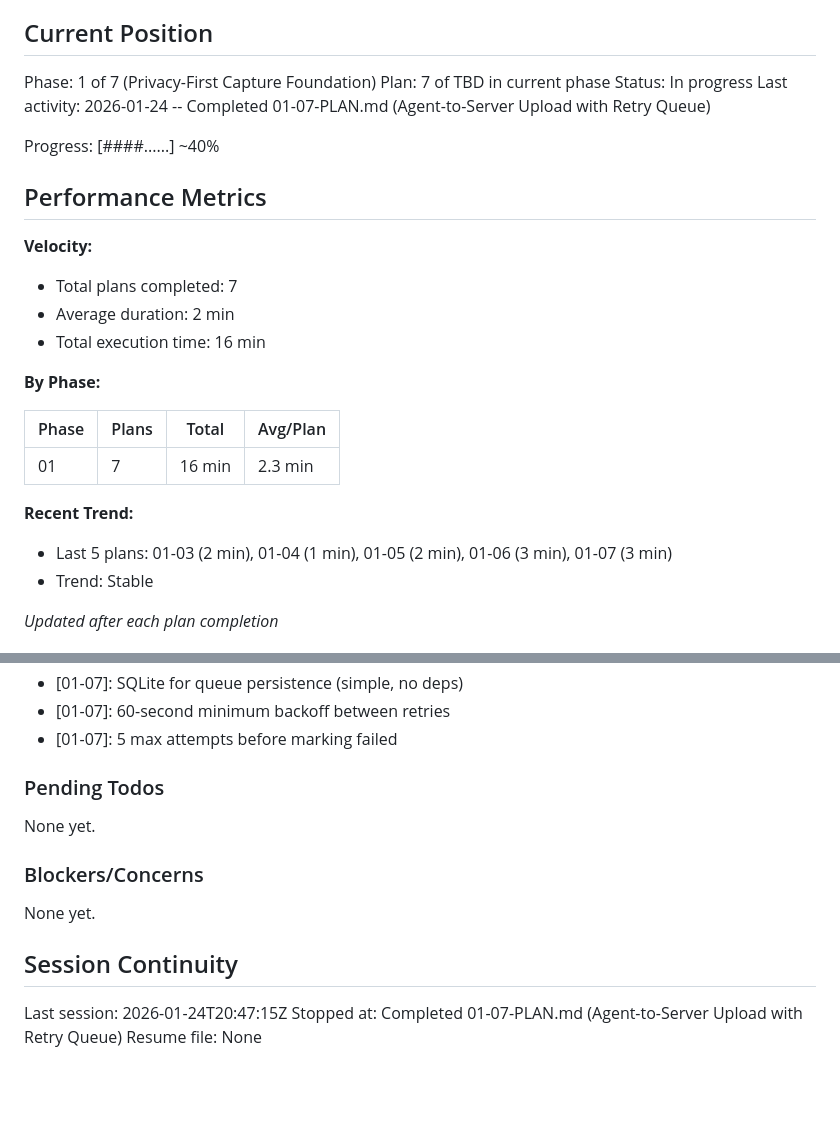
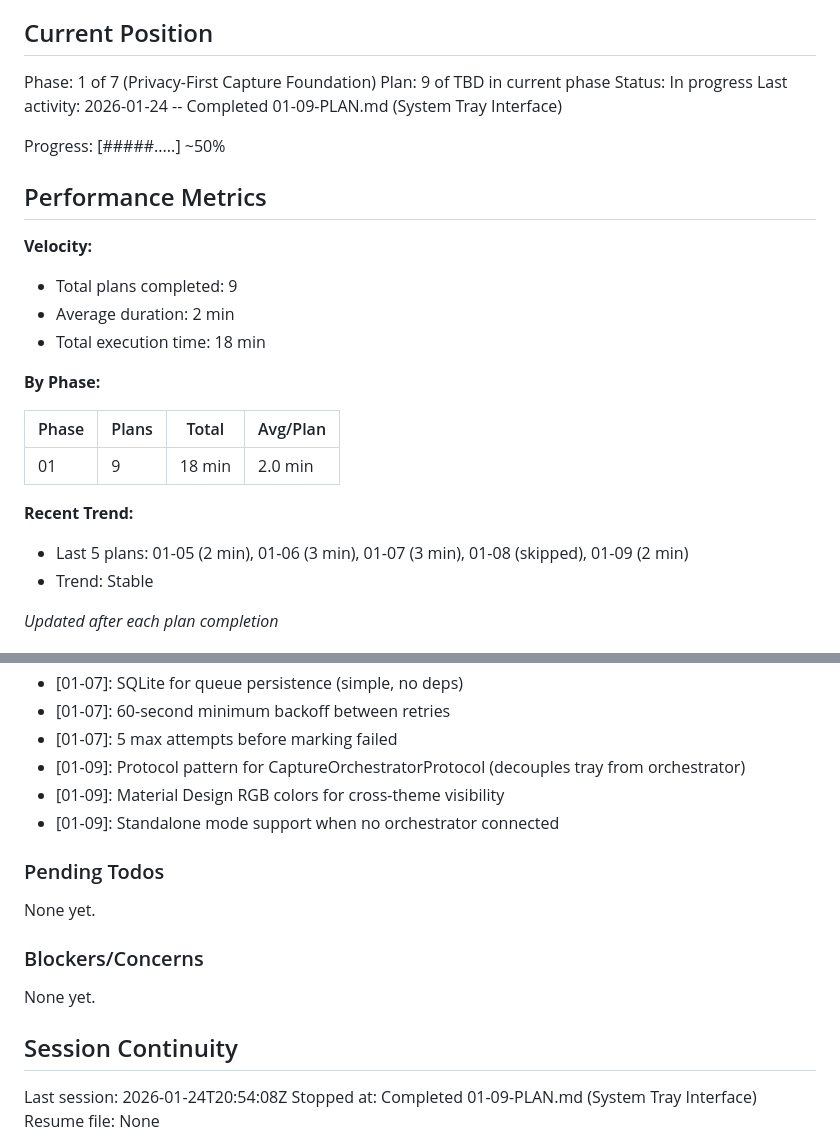
Before and after one commit to Arnarsson/Jarvis, a Markdown page: .planning/STATE.md, 2 parts joined by grey strips. GitHub-like rendering; blank space fills up the shorter version.

Commit message:
docs(01-09): complete system tray interface plan
Tasks completed: 2/2
- Icon generation utilities with TrayStatus enum and Material Design colors
- System tray with pystray, context menu, and orchestrator protocol

SUMMARY: .planning/phases/01-privacy-first-capture-foundation/01-09-SUMMARY.md

```diff
--- a/.planning/STATE.md
+++ b/.planning/STATE.md
@@ -10,27 +10,27 @@ See: .planning/PROJECT.md (updated 2026-01-24)
 ## Current Position
 
 Phase: 1 of 7 (Privacy-First Capture Foundation)
-Plan: 7 of TBD in current phase
+Plan: 9 of TBD in current phase
 Status: In progress
-Last activity: 2026-01-24 -- Completed 01-07-PLAN.md (Agent-to-Server Upload with Retry Queue)
+Last activity: 2026-01-24 -- Completed 01-09-PLAN.md (System Tray Interface)
 
-Progress: [####......] ~40%
+Progress: [#####.....] ~50%
 
 ## Performance Metrics
 
 **Velocity:**
-- Total plans completed: 7
+- Total plans completed: 9
 - Average duration: 2 min
-- Total execution time: 16 min
+- Total execution time: 18 min
 
 **By Phase:**
 
 | Phase | Plans | Total | Avg/Plan |
 |-------|-------|-------|----------|
-| 01 | 7 | 16 min | 2.3 min |
+| 01 | 9 | 18 min | 2.0 min |
 
 **Recent Trend:**
-- Last 5 plans: 01-03 (2 min), 01-04 (1 min), 01-05 (2 min), 01-06 (3 min), 01-07 (3 min)
+- Last 5 plans: 01-05 (2 min), 01-06 (3 min), 01-07 (3 min), 01-08 (skipped), 01-09 (2 min)
 - Trend: Stable
 
 *Updated after each plan completion*
@@ -70,6 +70,9 @@ Recent decisions affecting current work:
 - [01-07]: SQLite for queue persistence (simple, no deps)
 - [01-07]: 60-second minimum backoff between retries
 - [01-07]: 5 max attempts before marking failed
+- [01-09]: Protocol pattern for CaptureOrchestratorProtocol (decouples tray from orchestrator)
+- [01-09]: Material Design RGB colors for cross-theme visibility
+- [01-09]: Standalone mode support when no orchestrator connected
 
 ### Pending Todos
 
@@ -81,6 +84,6 @@ None yet.
 
 ## Session Continuity
 
-Last session: 2026-01-24T20:47:15Z
-Stopped at: Completed 01-07-PLAN.md (Agent-to-Server Upload with Retry Queue)
+Last session: 2026-01-24T20:54:08Z
+Stopped at: Completed 01-09-PLAN.md (System Tray Interface)
 Resume file: None
```
Also changed, not shown: 1 other file.
